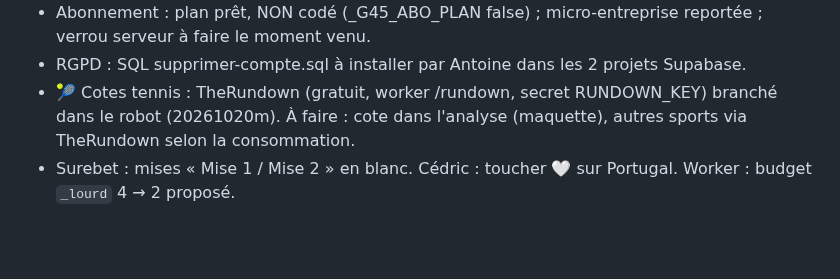
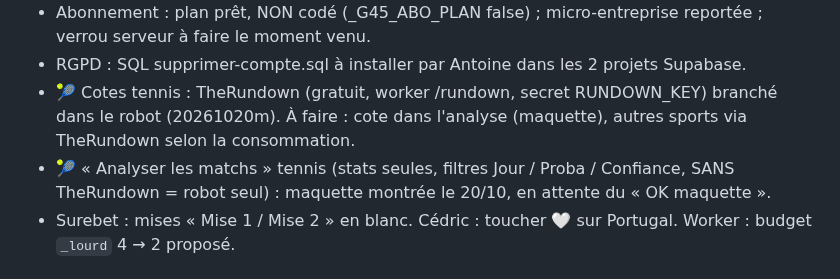
Before and after one commit to gones45140/gones45, a Markdown page: CLAUDE.md, the part around the change. Rendered like a GitHub page; blank space fills up the shorter version.

Commit message:
20/10 — note : maquette « Analyser les matchs » tennis en attente
Co-Authored-By: Claude Opus 5.5 <noreply@anthropic.com>
Claude-Session: https://claude.ai/code/session_01V6qHVeb7FLa5LYCw6wsffU

```diff
--- a/CLAUDE.md
+++ b/CLAUDE.md
@@ -134,6 +134,7 @@ PIÈGES À NE JAMAIS OUBLIER :
 - Abonnement : plan prêt, NON codé (_G45_ABO_PLAN false) ; micro-entreprise reportée ; verrou serveur à faire le moment venu.
 - RGPD : SQL supprimer-compte.sql à installer par Antoine dans les 2 projets Supabase.
 - 🎾 Cotes tennis : TheRundown (gratuit, worker /rundown, secret RUNDOWN_KEY) branché dans le robot (20261020m). À faire : cote dans l'analyse (maquette), autres sports via TheRundown selon la consommation.
+- 🎾 « Analyser les matchs » tennis (stats seules, filtres Jour / Proba / Confiance, SANS TheRundown = robot seul) : maquette montrée le 20/10, en attente du « OK maquette ».
 - Surebet : mises « Mise 1 / Mise 2 » en blanc. Cédric : toucher 🤍 sur Portugal. Worker : budget `_lourd` 4 → 2 proposé.
 
 ## 8. Façon de travailler en session cloud
```
